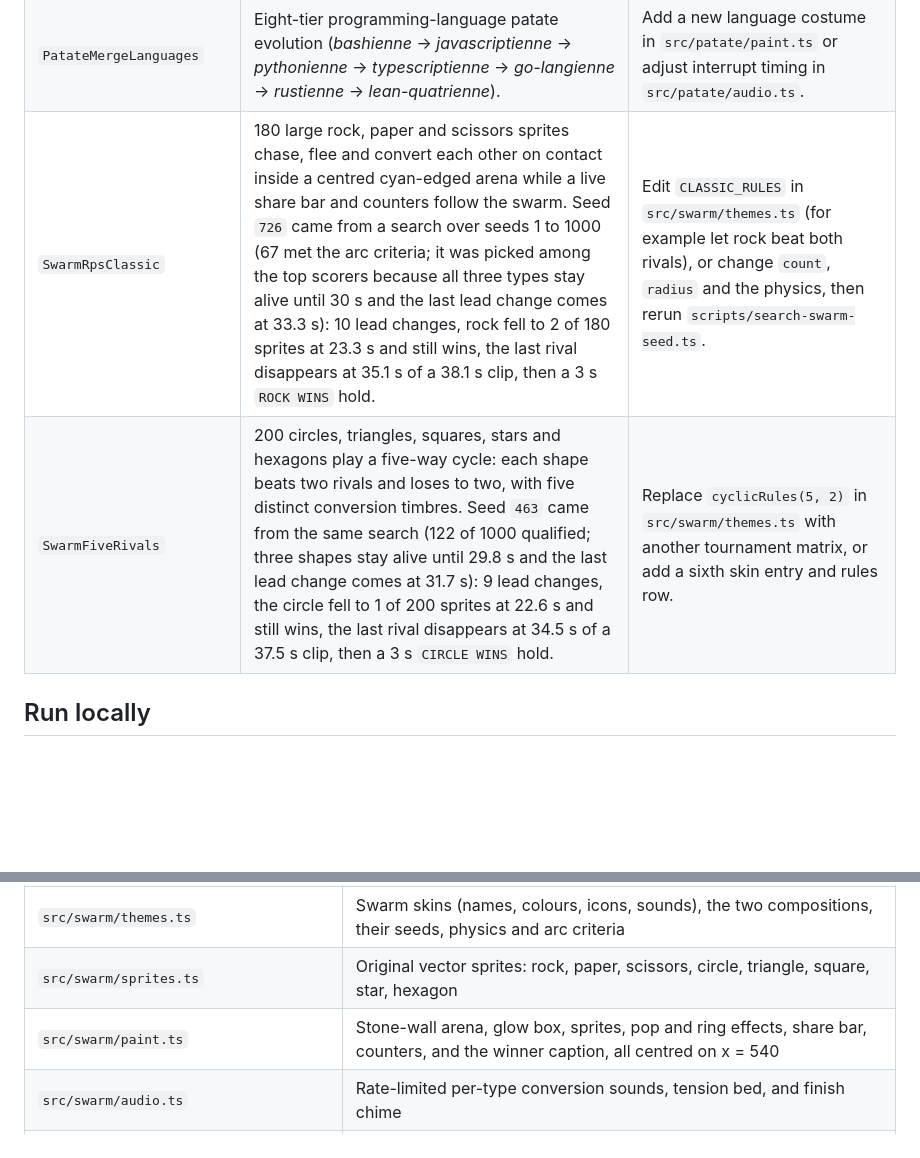
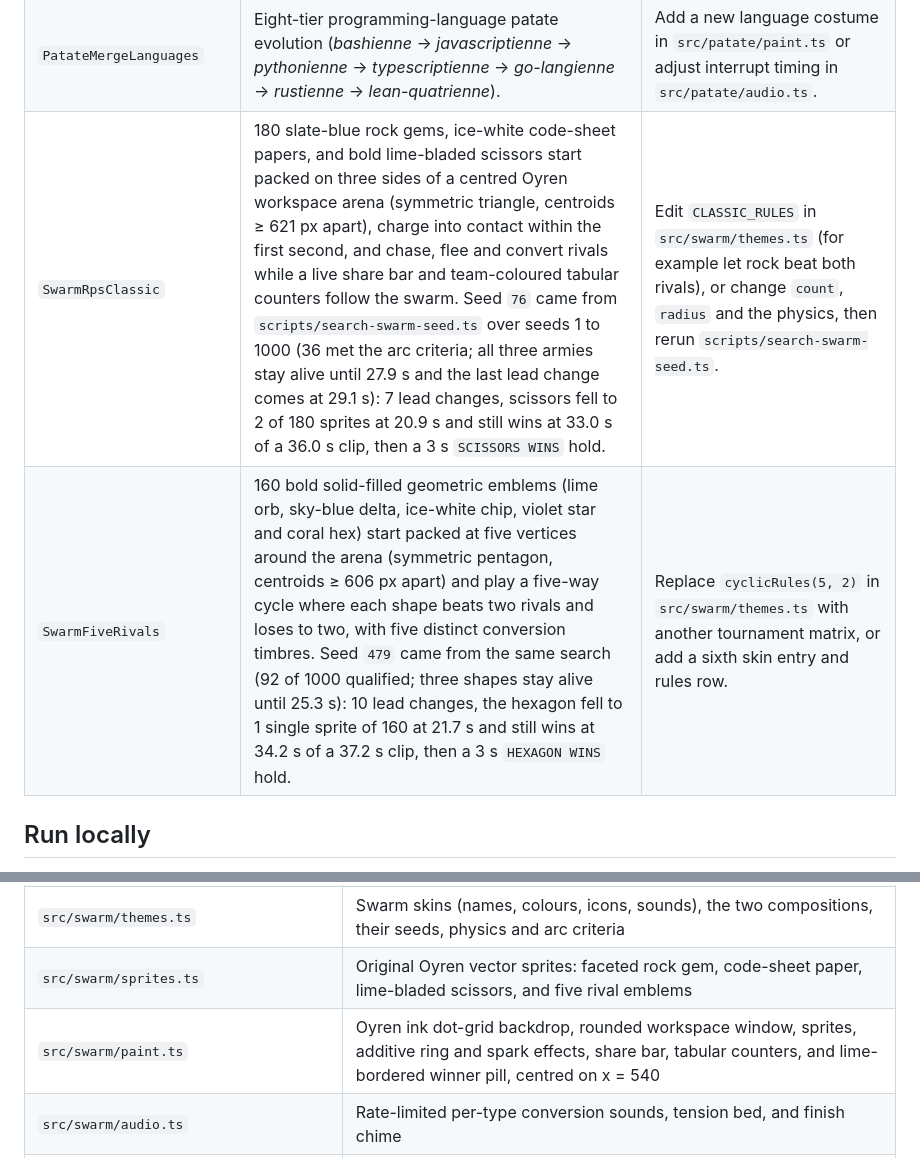
Before and after one commit to oyren-ai/animations, a Markdown page: README.md, 2 parts joined by grey strips. Rendered like a GitHub page; blank space fills up the shorter version.

Commit message:
feat(swarm): restyle both swarm clips to Oyren workspace look and pack starting armies

```diff
--- a/README.md
+++ b/README.md
@@ -78,8 +78,8 @@ Every composition renders at 1080 × 1920 and 60 fps, closing with a code end ca
 | `PatateMergeCodingAgents` | Costumed coding-agent potatoes drop down a glass neck and merge up an 8-tier rainbow flask (*copilotienne* → *codexienne* → *claude-codienne* → *oyrenienne*) with pitch-scaled French voice callouts. | Swap tier playback rates, radii, or costumes in `src/patate/themes.ts`. |
 | `PatateMergeWorldToCode` | Classic world-patate progression (*turque*, *mexicaine*, *italienne*, *française*) plot-twisting at Tier 6 into *codexienne*, *claude-codienne*, and *oyrenienne*. | Change drop cadence or chain-reaction radial impulse in `src/patate/sim.ts`. |
 | `PatateMergeLanguages` | Eight-tier programming-language patate evolution (*bashienne* → *javascriptienne* → *pythonienne* → *typescriptienne* → *go-langienne* → *rustienne* → *lean-quatrienne*). | Add a new language costume in `src/patate/paint.ts` or adjust interrupt timing in `src/patate/audio.ts`. |
-| `SwarmRpsClassic` | 180 large rock, paper and scissors sprites chase, flee and convert each other on contact inside a centred cyan-edged arena while a live share bar and counters follow the swarm. Seed `726` came from a search over seeds 1 to 1000 (67 met the arc criteria; it was picked among the top scorers because all three types stay alive until 30 s and the last lead change comes at 33.3 s): 10 lead changes, rock fell to 2 of 180 sprites at 23.3 s and still wins, the last rival disappears at 35.1 s of a 38.1 s clip, then a 3 s `ROCK WINS` hold. | Edit `CLASSIC_RULES` in `src/swarm/themes.ts` (for example let rock beat both rivals), or change `count`, `radius` and the physics, then rerun `scripts/search-swarm-seed.ts`. |
-| `SwarmFiveRivals` | 200 circles, triangles, squares, stars and hexagons play a five-way cycle: each shape beats two rivals and loses to two, with five distinct conversion timbres. Seed `463` came from the same search (122 of 1000 qualified; three shapes stay alive until 29.8 s and the last lead change comes at 31.7 s): 9 lead changes, the circle fell to 1 of 200 sprites at 22.6 s and still wins, the last rival disappears at 34.5 s of a 37.5 s clip, then a 3 s `CIRCLE WINS` hold. | Replace `cyclicRules(5, 2)` in `src/swarm/themes.ts` with another tournament matrix, or add a sixth skin entry and rules row. |
+| `SwarmRpsClassic` | 180 slate-blue rock gems, ice-white code-sheet papers, and bold lime-bladed scissors start packed on three sides of a centred Oyren workspace arena (symmetric triangle, centroids ≥ 621 px apart), charge into contact within the first second, and chase, flee and convert rivals while a live share bar and team-coloured tabular counters follow the swarm. Seed `76` came from `scripts/search-swarm-seed.ts` over seeds 1 to 1000 (36 met the arc criteria; all three armies stay alive until 27.9 s and the last lead change comes at 29.1 s): 7 lead changes, scissors fell to 2 of 180 sprites at 20.9 s and still wins at 33.0 s of a 36.0 s clip, then a 3 s `SCISSORS WINS` hold. | Edit `CLASSIC_RULES` in `src/swarm/themes.ts` (for example let rock beat both rivals), or change `count`, `radius` and the physics, then rerun `scripts/search-swarm-seed.ts`. |
+| `SwarmFiveRivals` | 160 bold solid-filled geometric emblems (lime orb, sky-blue delta, ice-white chip, violet star and coral hex) start packed at five vertices around the arena (symmetric pentagon, centroids ≥ 606 px apart) and play a five-way cycle where each shape beats two rivals and loses to two, with five distinct conversion timbres. Seed `479` came from the same search (92 of 1000 qualified; three shapes stay alive until 25.3 s): 10 lead changes, the hexagon fell to 1 single sprite of 160 at 21.7 s and still wins at 34.2 s of a 37.2 s clip, then a 3 s `HEXAGON WINS` hold. | Replace `cyclicRules(5, 2)` in `src/swarm/themes.ts` with another tournament matrix, or add a sixth skin entry and rules row. |
 
 ## Run locally
 
@@ -188,8 +188,8 @@ The swarm scenes (`SwarmRpsClassic`, `SwarmFiveRivals`) share one engine, `src/s
 | `src/patate/audio.ts` | Coupled `asetrate` French voice resampler, chain-interrupt fades, and tactile SFX mixer |
 | `src/swarm/sim.ts` | Deterministic cyclic-chase engine: rules matrix, spatial grid, steering, contact conversions, run metrics, and the arc scoring used by the seed search |
 | `src/swarm/themes.ts` | Swarm skins (names, colours, icons, sounds), the two compositions, their seeds, physics and arc criteria |
-| `src/swarm/sprites.ts` | Original vector sprites: rock, paper, scissors, circle, triangle, square, star, hexagon |
-| `src/swarm/paint.ts` | Stone-wall arena, glow box, sprites, pop and ring effects, share bar, counters, and the winner caption, all centred on x = 540 |
+| `src/swarm/sprites.ts` | Original Oyren vector sprites: faceted rock gem, code-sheet paper, lime-bladed scissors, and five rival emblems |
+| `src/swarm/paint.ts` | Oyren ink dot-grid backdrop, rounded workspace window, sprites, additive ring and spark effects, share bar, tabular counters, and lime-bordered winner pill, centred on x = 540 |
 | `src/swarm/audio.ts` | Rate-limited per-type conversion sounds, tension bed, and finish chime |
 | `scripts/search-swarm-seed.ts` | Offline seed search that scores lead changes, comeback depth and finish time |
 | `src/shared/reelUtils.ts` | Reel safe-zone bounds assertions and procedural geometric emblem renderer |
```
Also changed, not shown: other parts of README.md (+2 -2 lines), docs/previews/SwarmFiveRivals.png, docs/previews/SwarmRpsClassic.png, 7 other files.
